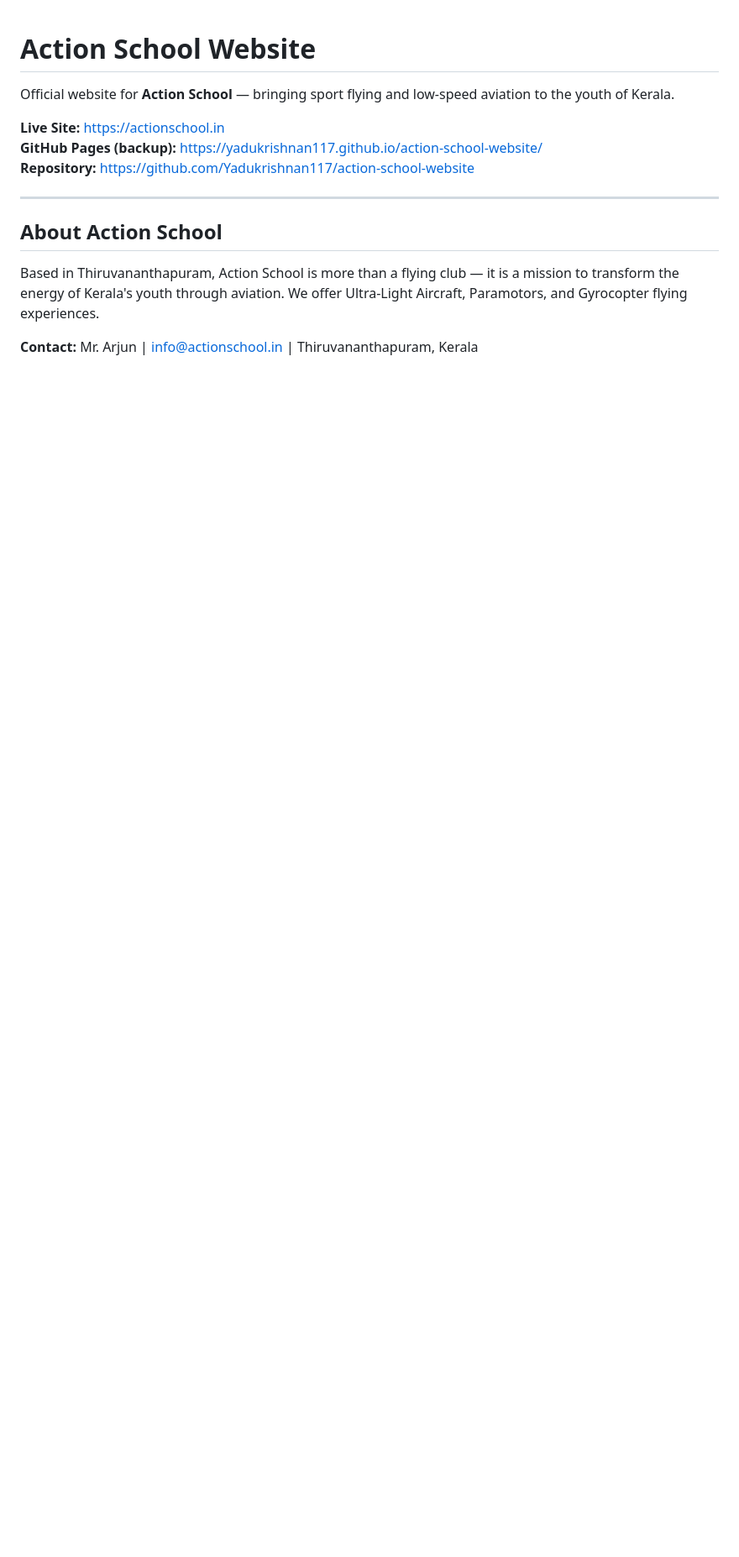
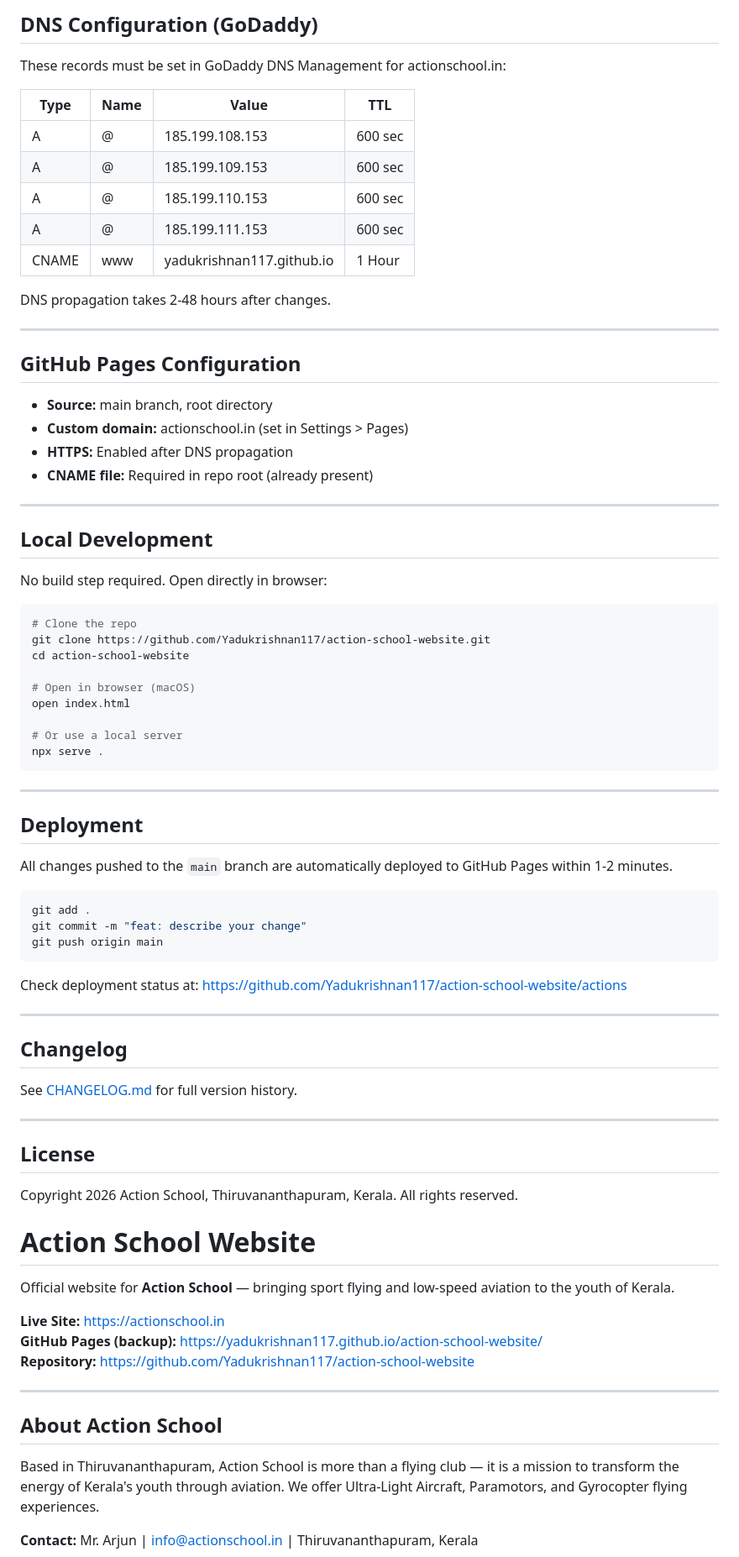
Before and after one commit to Yadukrishnan117/action-school-website, a Markdown page: README.md, the part around one of its changes. Shown at 84% size. Rendered like a GitHub page; blank space fills up the shorter version.

Commit message:
docs: README refresh — enquiry form section, DNS typo fix, project structure
Added current version information and updated project structure details.

````diff
--- a/README.md
+++ b/README.md
@@ -1,3 +73,69 @@
+## DNS Configuration (GoDaddy)
+
+These records must be set in GoDaddy DNS Management for actionschool.in:
+
+| Type | Name | Value | TTL |
+|---|---|---|---|
+| A | @ | 185.199.108.153 | 600 sec |
+| A | @ | 185.199.109.153 | 600 sec |
+| A | @ | 185.199.110.153 | 600 sec |
+| A | @ | 185.199.111.153 | 600 sec |
+| CNAME | www | yadukrishnan117.github.io | 1 Hour |
+
+DNS propagation takes 2-48 hours after changes.
+
+---
+
+## GitHub Pages Configuration
+
+- **Source:** main branch, root directory
+- **Custom domain:** actionschool.in (set in Settings > Pages)
+- **HTTPS:** Enabled after DNS propagation
+- **CNAME file:** Required in repo root (already present)
+
+---
+
+## Local Development
+
+No build step required. Open directly in browser:
+
+```bash
+# Clone the repo
+git clone https://github.com/Yadukrishnan117/action-school-website.git
+cd action-school-website
+
+# Open in browser (macOS)
+open index.html
+
+# Or use a local server
+npx serve .
+```
+
+---
+
+## Deployment
+
+All changes pushed to the `main` branch are automatically deployed to GitHub Pages within 1-2 minutes.
+
+```bash
+git add .
+git commit -m "feat: describe your change"
+git push origin main
+```
+
+Check deployment status at: https://github.com/Yadukrishnan117/action-school-website/actions
+
+---
+
+## Changelog
+
+See [CHANGELOG.md](./CHANGELOG.md) for full version history.
+
+---
+
+## License
+
+Copyright 2026 Action School, Thiruvananthapuram, Kerala. All rights reserved.
 # Action School Website
 
 Official website for **Action School** — bringing sport flying and low-speed aviation to the youth of Kerala.
````
Also changed, not shown: other parts of README.md (+72 -0 lines).
